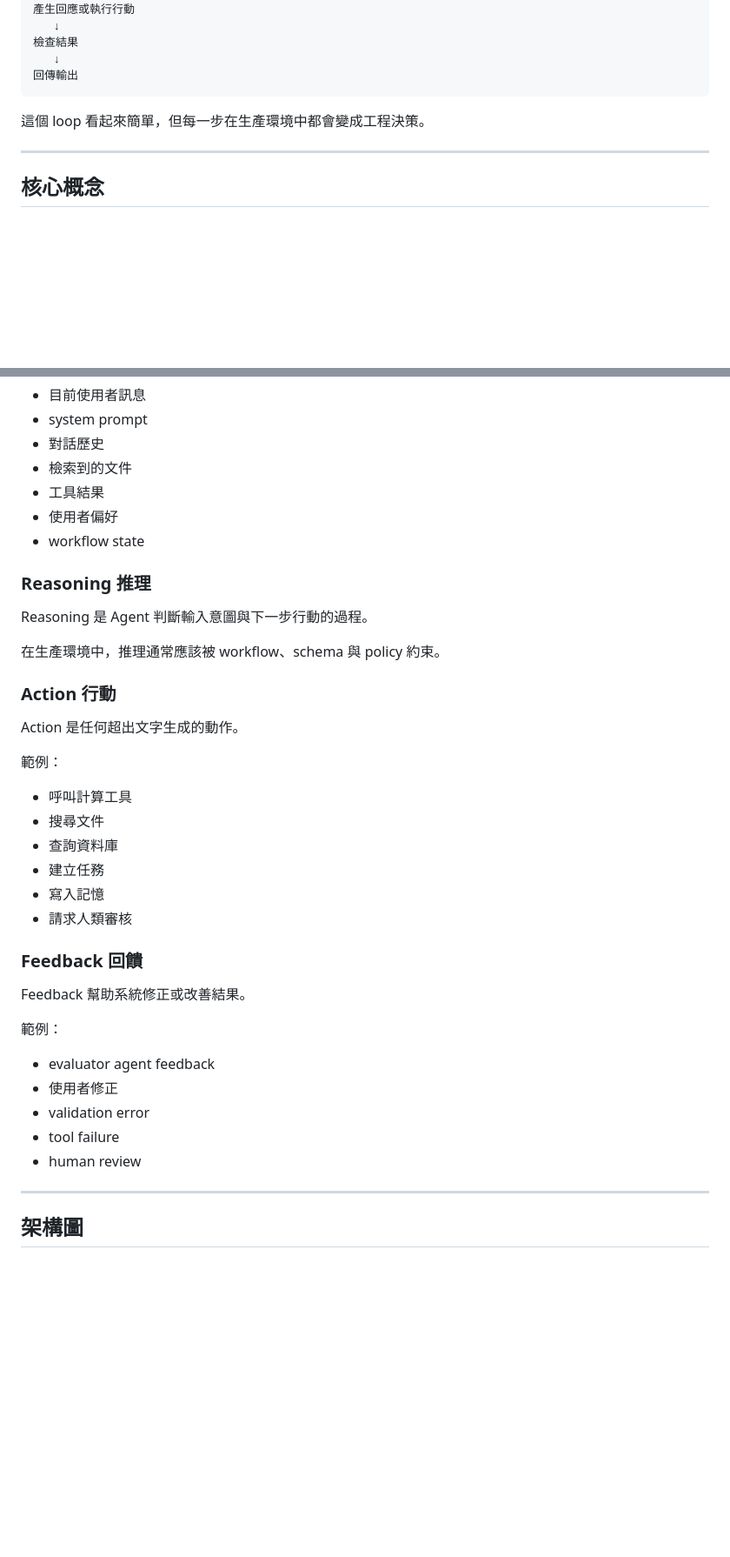
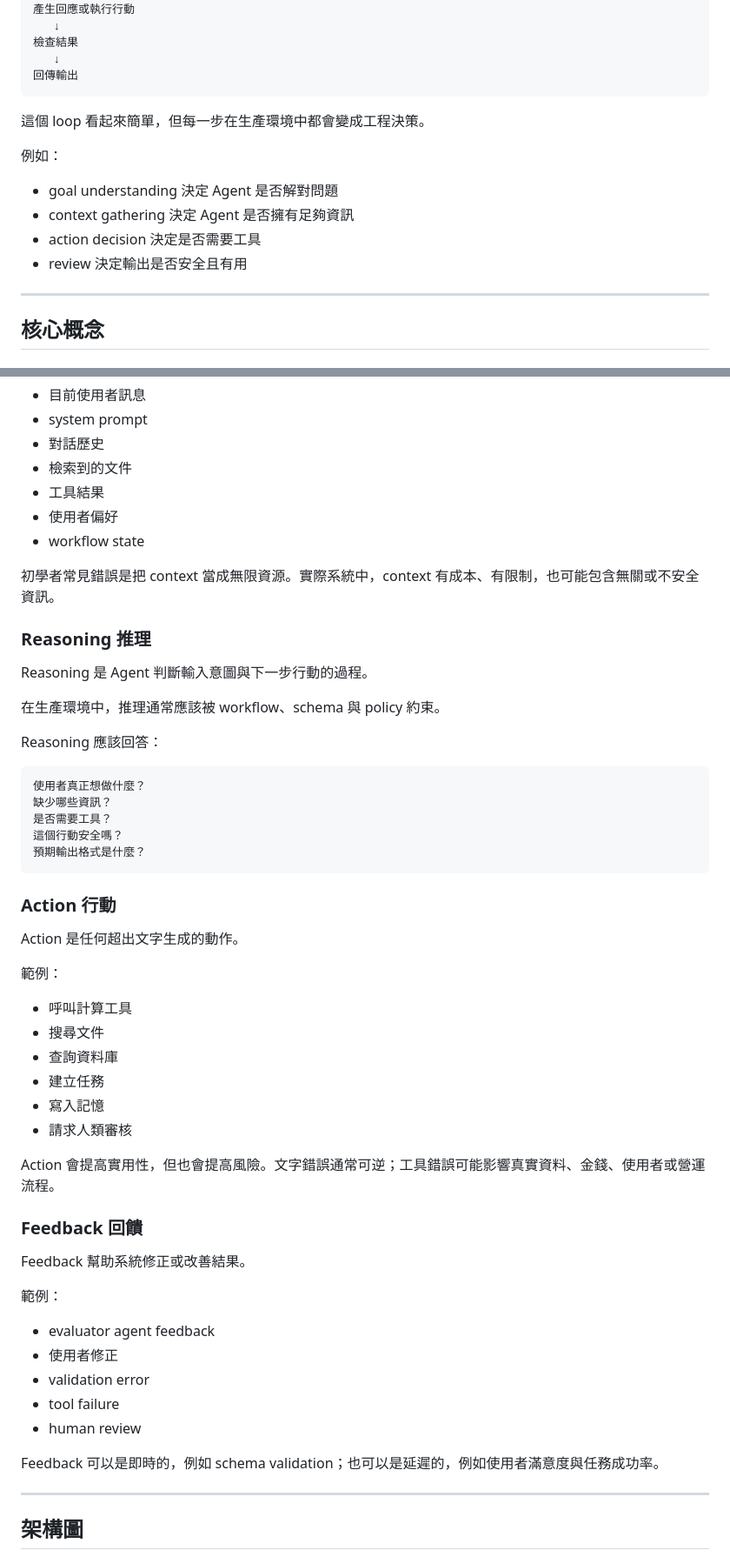
Before and after one commit to audi0417/agent-engineering-roadmap, a Markdown page: curriculum/00-agent-foundations_zh.md, 2 parts joined by grey strips. Shown at 87% size. Rendered like a GitHub page; blank space fills up the shorter version.

````diff
--- a/curriculum/00-agent-foundations_zh.md
+++ b/curriculum/00-agent-foundations_zh.md
@@ -57,6 +59,13 @@ Chatbot 主要是回應訊息；Agent 則是為了完成某個目標而設計，
 
 這個 loop 看起來簡單，但每一步在生產環境中都會變成工程決策。
 
+例如：
+
+- goal understanding 決定 Agent 是否解對問題
+- context gathering 決定 Agent 是否擁有足夠資訊
+- action decision 決定是否需要工具
+- review 決定輸出是否安全且有用
+
 ---
 
 ## 核心概念
@@ -91,11 +107,23 @@ Context 是 Agent 用來做判斷的資訊。
 - 使用者偏好
 - workflow state
 
+初學者常見錯誤是把 context 當成無限資源。實際系統中，context 有成本、有限制，也可能包含無關或不安全資訊。
+
 ### Reasoning 推理
 
 Reasoning 是 Agent 判斷輸入意圖與下一步行動的過程。
 
 在生產環境中，推理通常應該被 workflow、schema 與 policy 約束。
+
+Reasoning 應該回答：
+
+```text
+使用者真正想做什麼？
+缺少哪些資訊？
+是否需要工具？
+這個行動安全嗎？
+預期輸出格式是什麼？
+```
 
 ### Action 行動
 
@@ -110,6 +138,8 @@ Action 是任何超出文字生成的動作。
 - 寫入記憶
 - 請求人類審核
 
+Action 會提高實用性，但也會提高風險。文字錯誤通常可逆；工具錯誤可能影響真實資料、金錢、使用者或營運流程。
+
 ### Feedback 回饋
 
 Feedback 幫助系統修正或改善結果。
@@ -121,6 +151,8 @@ Feedback 幫助系統修正或改善結果。
 - validation error
 - tool failure
 - human review
+
+Feedback 可以是即時的，例如 schema validation；也可以是延遲的，例如使用者滿意度與任務成功率。
 
 ---
 
````
Also changed, not shown: other parts of curriculum/00-agent-foundations_zh.md (+91 -0 lines).
